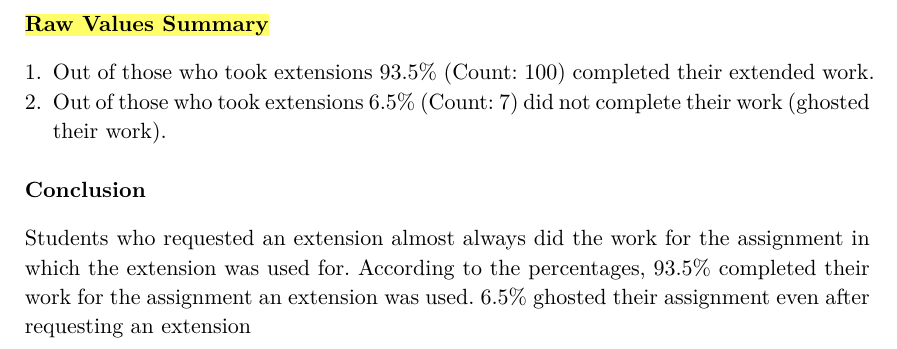
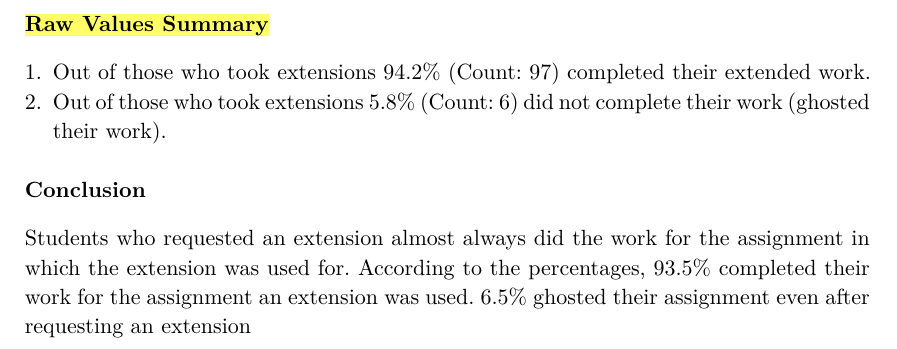
Before and after one commit to joshuafouch/Extension-Requests-in-CS-Docs, a Typst document (rq06/rq06_notes.typ): part of page 2 of 2, cut so that both start at the same text. The pictures show the PDF file rq06/rq06_notes.pdf that the author committed with the source.

Commit message:
rq06 done.

```diff
--- a/rq06/rq06_notes.typ
+++ b/rq06/rq06_notes.typ
@@ -45,8 +45,8 @@ Labels show percentage of total extension requests.
 
 #text(weight: "bold")[#highlight[Raw Values Summary]]
 #v(0.3em)
-+ Out of those who took extensions 93.5% (Count: 100) completed their extended work.
-+ Out of those who took extensions 6.5% (Count: 7) did not complete their work (ghosted their work).
++ Out of those who took extensions 94.2% (Count: 97) completed their extended work.
++ Out of those who took extensions 5.8% (Count: 6) did not complete their work (ghosted their work).
 
 #v(0.8em)
 
```
Also changed, not shown: rq06/rq06_graph.png, rq06/rq06_notes.pdf, rq06/rq06_notes.typ (2 more changed lines), 2 other files.
